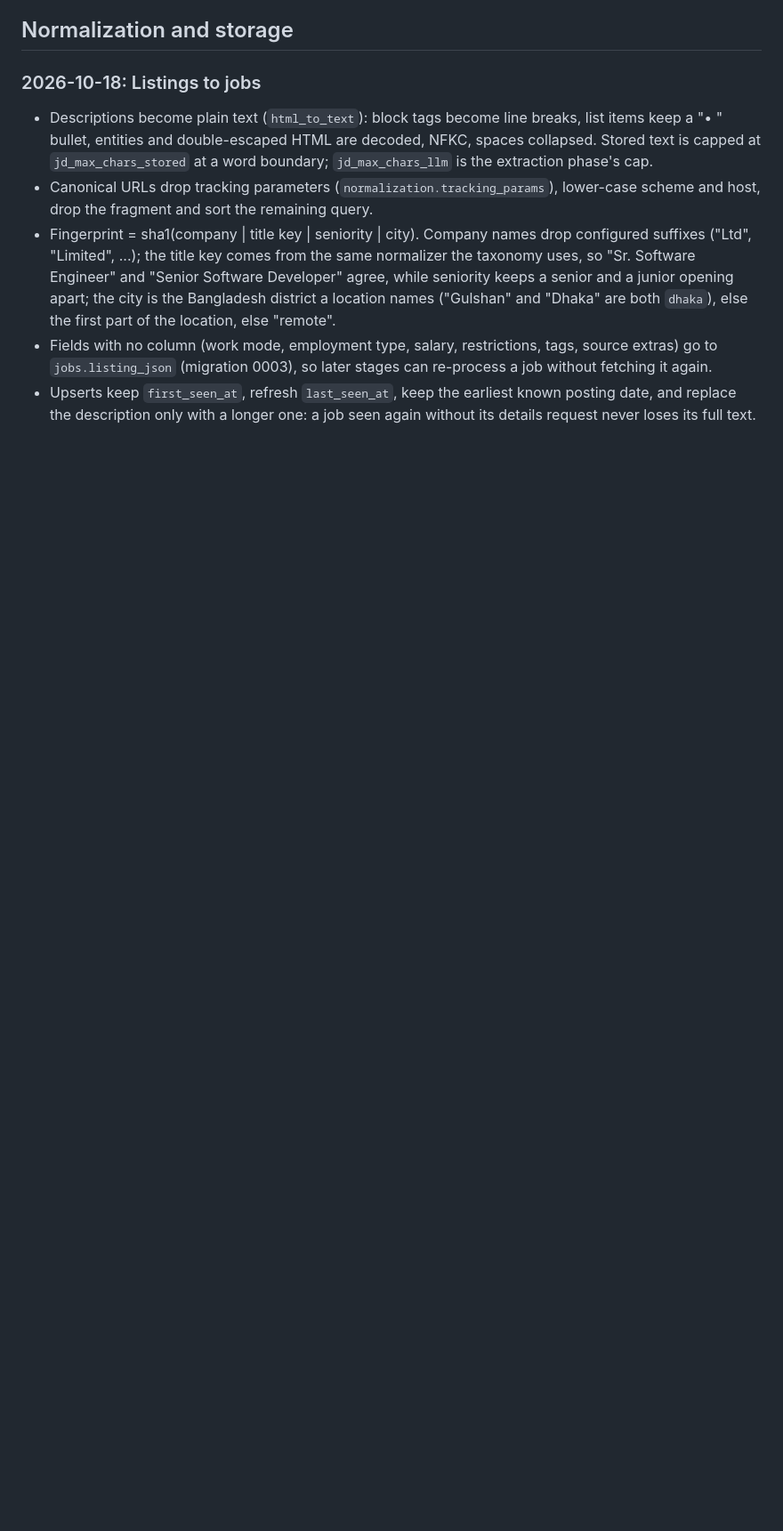
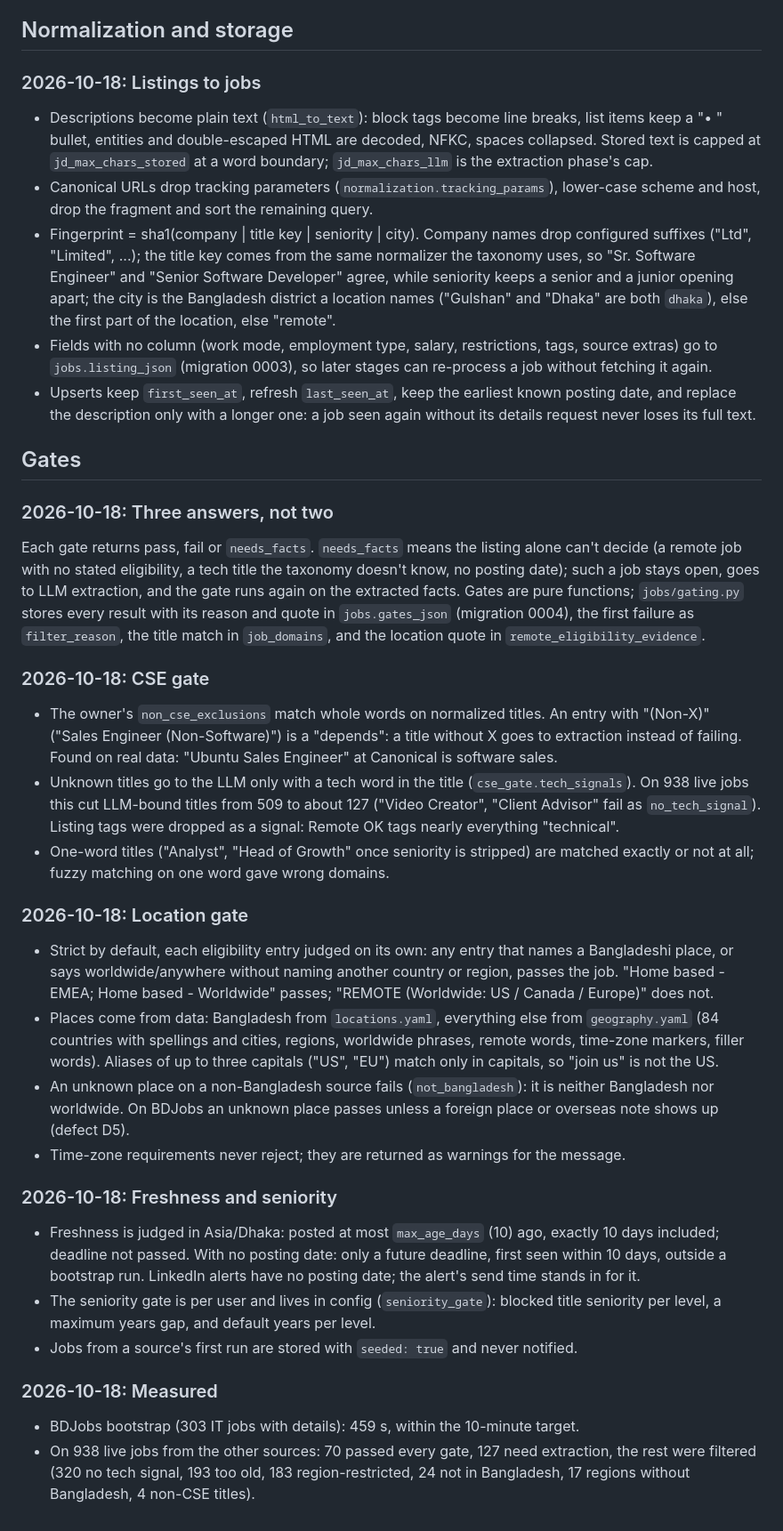
Before and after one commit to sakib-101-git/job-hunt, a Markdown page: docs/DECISIONS.md, the part around one of its changes. Shown at 89% size. Rendered like a GitHub page; blank space fills up the shorter version.

Commit message:
docs: record gate decisions and measurements; add a gates runbook

```diff
--- a/docs/DECISIONS.md
+++ b/docs/DECISIONS.md
@@ -255,3 +256,63 @@ replaced with `[email]` and `[phone]`.
 - Upserts keep `first_seen_at`, refresh `last_seen_at`, keep the earliest known
   posting date, and replace the description only with a longer one: a job seen
   again without its details request never loses its full text.
+
+## Gates
+
+### 2026-10-18: Three answers, not two
+
+Each gate returns pass, fail or `needs_facts`. `needs_facts` means the listing
+alone can't decide (a remote job with no stated eligibility, a tech title the
+taxonomy doesn't know, no posting date); such a job stays open, goes to LLM
+extraction, and the gate runs again on the extracted facts. Gates are pure
+functions; `jobs/gating.py` stores every result with its reason and quote in
+`jobs.gates_json` (migration 0004), the first failure as `filter_reason`, the
+title match in `job_domains`, and the location quote in
+`remote_eligibility_evidence`.
+
+### 2026-10-18: CSE gate
+
+- The owner's `non_cse_exclusions` match whole words on normalized titles.
+  An entry with "(Non-X)" ("Sales Engineer (Non-Software)") is a "depends": a title
+  without X goes to extraction instead of failing. Found on real data: "Ubuntu
+  Sales Engineer" at Canonical is software sales.
+- Unknown titles go to the LLM only with a tech word in the title
+  (`cse_gate.tech_signals`). On 938 live jobs this cut LLM-bound titles from 509 to
+  about 127 ("Video Creator", "Client Advisor" fail as `no_tech_signal`). Listing
+  tags were dropped as a signal: Remote OK tags nearly everything "technical".
+- One-word titles ("Analyst", "Head of Growth" once seniority is stripped) are
+  matched exactly or not at all; fuzzy matching on one word gave wrong domains.
+
+### 2026-10-18: Location gate
+
+- Strict by default, each eligibility entry judged on its own: any entry that names
+  a Bangladeshi place, or says worldwide/anywhere without naming another country or
+  region, passes the job. "Home based - EMEA; Home based - Worldwide" passes;
+  "REMOTE (Worldwide: US / Canada / Europe)" does not.
+- Places come from data: Bangladesh from `locations.yaml`, everything else from
+  `geography.yaml` (84 countries with spellings and cities, regions, worldwide
+  phrases, remote words, time-zone markers, filler words). Aliases of up to three
+  capitals ("US", "EU") match only in capitals, so "join us" is not the US.
+- An unknown place on a non-Bangladesh source fails (`not_bangladesh`): it is
+  neither Bangladesh nor worldwide. On BDJobs an unknown place passes unless a
+  foreign place or overseas note shows up (defect D5).
+- Time-zone requirements never reject; they are returned as warnings for the
+  message.
+
+### 2026-10-18: Freshness and seniority
+
+- Freshness is judged in Asia/Dhaka: posted at most `max_age_days` (10) ago,
+  exactly 10 days included; deadline not passed. With no posting date: only a
+  future deadline, first seen within 10 days, outside a bootstrap run. LinkedIn
+  alerts have no posting date; the alert's send time stands in for it.
+- The seniority gate is per user and lives in config (`seniority_gate`): blocked
+  title seniority per level, a maximum years gap, and default years per level.
+- Jobs from a source's first run are stored with `seeded: true` and never notified.
+
+### 2026-10-18: Measured
+
+- BDJobs bootstrap (303 IT jobs with details): 459 s, within the 10-minute target.
+- On 938 live jobs from the other sources: 70 passed every gate, 127 need
+  extraction, the rest were filtered (320 no tech signal, 193 too old, 183
+  region-restricted, 24 not in Bangladesh, 17 regions without Bangladesh, 4 non-CSE
+  titles).
```
Also changed, not shown: other parts of docs/DECISIONS.md (+3 -2 lines), docs/RUNBOOK.md (+21 -0 lines).
